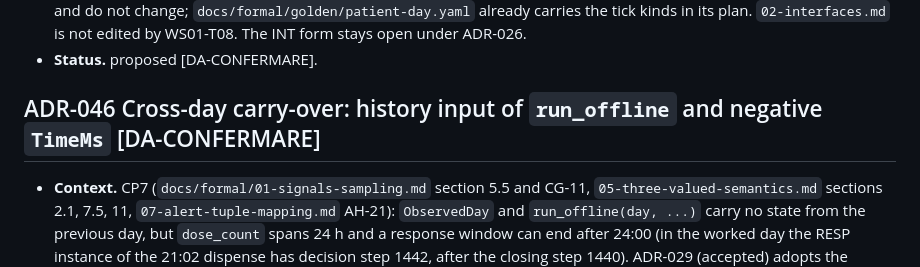
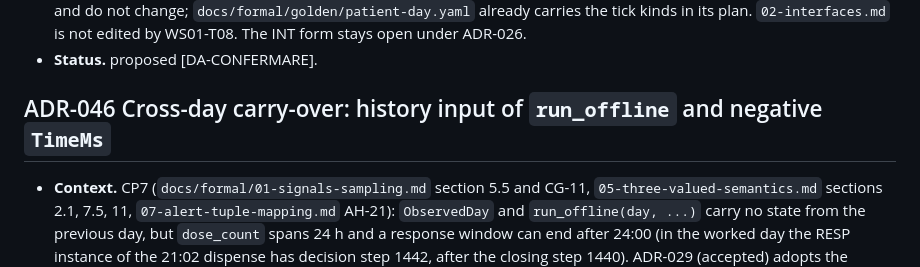
Before and after one commit to kamigoroshi89/RAL-experiment, a Markdown page: docs/plan/03-decisions.md, the part around one of its changes. Rendered like a GitHub page.

Commit message:
plan: drop the [DA-CONFERMARE] tag from the headings of the accepted ADR-046 and ADR-054

```diff
--- a/docs/plan/03-decisions.md
+++ b/docs/plan/03-decisions.md
@@ -382,7 +382,7 @@ Spike result (WS05-T02, closes the spike of ADR-013): outcome C. Tested RTAMT 0.
 - **Consequences.** Old version: `#template` 0.1.0. New version: `#template` 0.2.0 (the `CarePlan` field changes) and a new contract `#robot-obligation` 0.1.0. Affected tasks: WS05-T03 (`CarePlan`, loader, the F-checks), WS05-T04 (instance creation by tick kind), WS07-T04 and WS07-T06 (consume the record), WS04-T10 and WS04-T11 (plan builder, tick kinds), WS06-T04, WS09-T04 (Table I), WS02-T05. Migration (`01-conventions.md` section 6): the version bump and the edit of `02-interfaces.md` are made in the commit that accepts this ADR; the tasks that list `02-interfaces.md#template` in `interfaces` are found by grep and updated in that commit; the golden files of T02, T04, T05 and T06 carry no `CarePlan` and do not change; `docs/formal/golden/patient-day.yaml` already carries the tick kinds in its plan. `02-interfaces.md` is not edited by WS01-T08. The INT form stays open under ADR-026.
 - **Status.** proposed [DA-CONFERMARE].
 
-## ADR-046 Cross-day carry-over: history input of `run_offline` and negative `TimeMs` [DA-CONFERMARE]
+## ADR-046 Cross-day carry-over: history input of `run_offline` and negative `TimeMs`
 
 - **Context.** CP7 (`docs/formal/01-signals-sampling.md` section 5.5 and CG-11, `05-three-valued-semantics.md` sections 2.1, 7.5, 11, `07-alert-tuple-mapping.md` AH-21): `ObservedDay` and `run_offline(day, ...)` carry no state from the previous day, but `dose_count` spans 24 h and a response window can end after 24:00 (in the worked day the RESP instance of the 21:02 dispense has decision step 1442, after the closing step 1440). ADR-029 (accepted) adopts the semantics: a warm-up prefix counts as a known prefix (hypothesis H-hist) and an instance open at the end of the trace is decided early where the early-decision rule applies and is PENDING otherwise (Lemma 12b). It does not change the signature, and the contract does not say whether `TimeMs` may be negative (a warm-up prefix replayed before the day has negative times) or may exceed the day length (an alert time `t_ms`).
 - **Decision.** Proposed. Old text is quoted verbatim from `02-interfaces.md` 0.1.0.
```
Also changed, not shown: other parts of docs/plan/03-decisions.md (+1 -1 lines).
